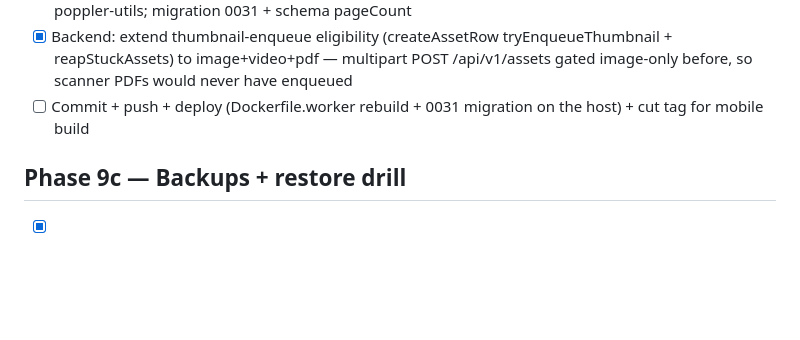
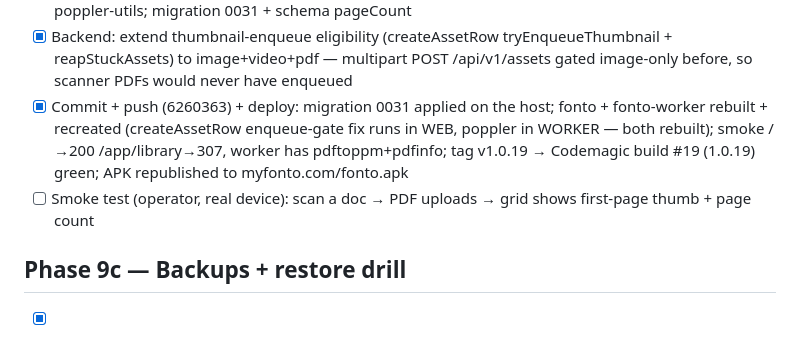
Before and after one commit to joeybuilt-official/fonto, a Markdown page: checklist.md, the part around the change. GitHub-like rendering; blank space fills up the shorter version.

Commit message:
docs(6.7): record deploy — build #19 (1.0.19) republished + backend live

```diff
--- a/checklist.md
+++ b/checklist.md
@@ -183,7 +183,8 @@ TaskCreate while in phased-plan flow.
 - [x] Mobile: PDF → file path resolve (_pdfPathFromUri) → hash → enqueue via UploadQueue (reuses camera path; uploadFile is mime-agnostic) → drain. Page preview/reorder/name is handled by ML Kit's native scanner UI; no custom screen needed.
 - [x] Backend: worker PDF first-page thumbnail (poppler pdftoppm → sharp) + page-count (pdfinfo) — lib/processing/renderPdfFirstPage.ts + generateThumbnails.ts PDF branch; Dockerfile.worker adds poppler-utils; migration 0031 + schema pageCount
 - [x] Backend: extend thumbnail-enqueue eligibility (createAssetRow tryEnqueueThumbnail + reapStuckAssets) to image+video+pdf — multipart POST /api/v1/assets gated image-only before, so scanner PDFs would never have enqueued
-- [ ] Commit + push + deploy (Dockerfile.worker rebuild + 0031 migration on the host) + cut tag for mobile build
+- [x] Commit + push (6260363) + deploy: migration 0031 applied on the host; fonto + fonto-worker rebuilt + recreated (createAssetRow enqueue-gate fix runs in WEB, poppler in WORKER — both rebuilt); smoke /→200 /app/library→307, worker has pdftoppm+pdfinfo; tag v1.0.19 → Codemagic build #19 (1.0.19) green; APK republished to myfonto.com/fonto.apk
+- [ ] Smoke test (operator, real device): scan a doc → PDF uploads → grid shows first-page thumb + page count
 
 ## Phase 9c — Backups + restore drill
 - [x] ops/backup/pg-dump.sh — pg_dump | gzip | rclone copy
```
